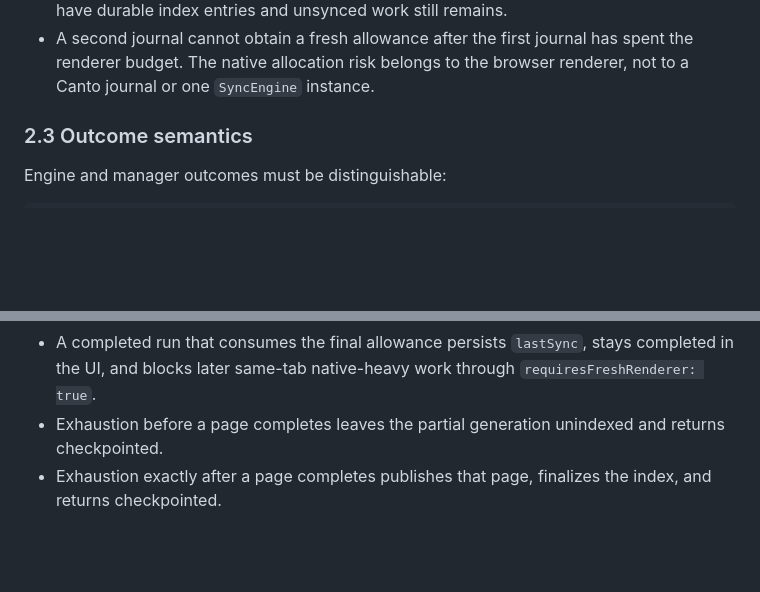
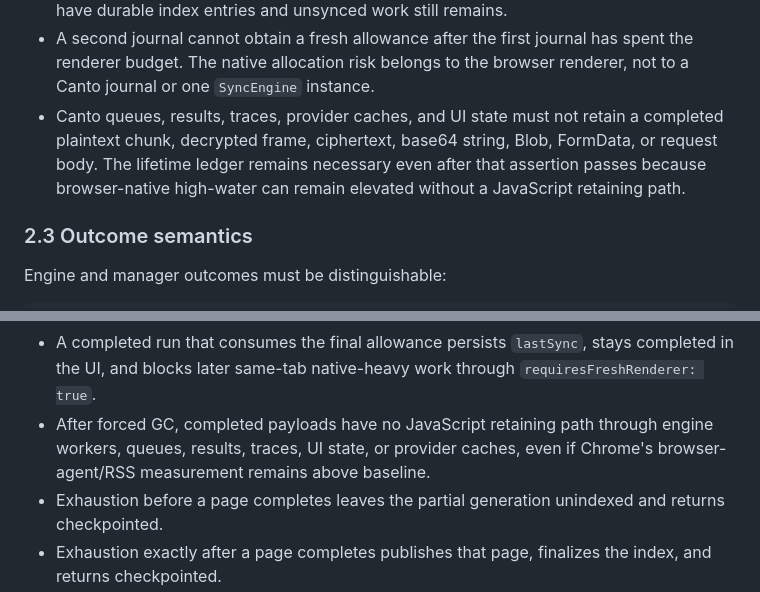
Before and after one commit to pboueke/canto, a Markdown page: .claude/plans/19.2.4.sync-performance-correctness.md, 2 parts joined by grey strips. GitHub-like rendering; blank space fills up the shorter version.

```diff
--- a/.claude/plans/19.2.4.sync-performance-correctness.md
+++ b/.claude/plans/19.2.4.sync-performance-correctness.md
@@ -122,6 +131,11 @@ in series. This is the most direct explanation for sync remaining too slow.
 - A second journal cannot obtain a fresh allowance after the first journal has
   spent the renderer budget. The native allocation risk belongs to the browser
   renderer, not to a Canto journal or one `SyncEngine` instance.
+- Canto queues, results, traces, provider caches, and UI state must not retain a
+  completed plaintext chunk, decrypted frame, ciphertext, base64 string, Blob,
+  FormData, or request body. The lifetime ledger remains necessary even after
+  that assertion passes because browser-native high-water can remain elevated
+  without a JavaScript retaining path.
 
 ### 2.3 Outcome semantics
 
@@ -655,6 +673,9 @@ may be tiny test frames where a test is measuring calls rather than memory.
 - A completed run that consumes the final allowance persists `lastSync`, stays
   completed in the UI, and blocks later same-tab native-heavy work through
   `requiresFreshRenderer: true`.
+- After forced GC, completed payloads have no JavaScript retaining path through
+  engine workers, queues, results, traces, UI state, or provider caches, even if
+  Chrome's browser-agent/RSS measurement remains above baseline.
 - Exhaustion before a page completes leaves the partial generation unindexed
   and returns checkpointed.
 - Exhaustion exactly after a page completes publishes that page, finalizes the
```
Also changed, not shown: other parts of .claude/plans/19.2.4.sync-performance-correctness.md (+21 -7 lines).
